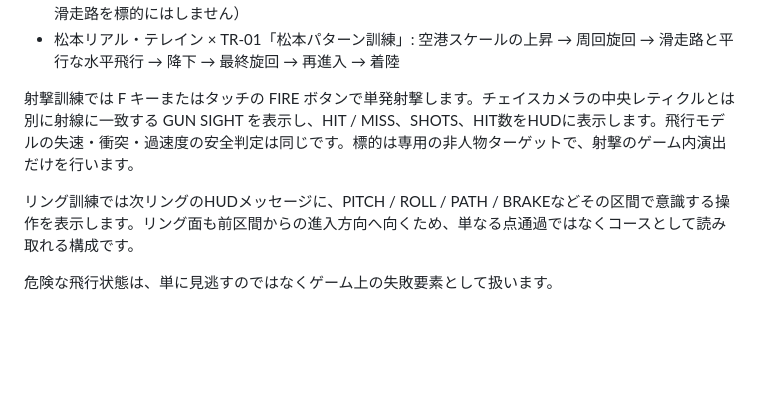
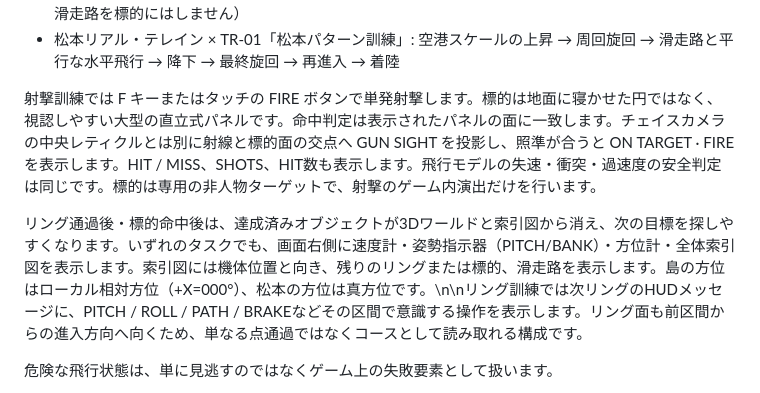
Before and after one commit to InSuns21/pilotwings-modern, a Markdown page: README.md, the part around the change. GitHub-like rendering; blank space fills up the shorter version.

Commit message:
docs: describe upright targets, completed-object visibility and flight instruments

```diff
--- a/README.md
+++ b/README.md
@@ -20,9 +20,9 @@ AIRCRAFTは現在TR-01のみですが、TASKはWORLDとAIRCRAFTの互換条件
 - トレーニング・アイランド × TR-01「地上ターゲット射撃訓練」: 離陸し高度18〜120mで機首を地上標的へ向け、3つの標的を順番に射撃。旋回・再進入しながらすべて命中すればクリア（実在の建物や滑走路を標的にはしません）
 - 松本リアル・テレイン × TR-01「松本パターン訓練」: 空港スケールの上昇 → 周回旋回 → 滑走路と平行な水平飛行 → 降下 → 最終旋回 → 再進入 → 着陸
 
-射撃訓練では F キーまたはタッチの FIRE ボタンで単発射撃します。チェイスカメラの中央レティクルとは別に射線に一致する GUN SIGHT を表示し、HIT / MISS、SHOTS、HIT数をHUDに表示します。飛行モデルの失速・衝突・過速度の安全判定は同じです。標的は専用の非人物ターゲットで、射撃のゲーム内演出だけを行います。
+射撃訓練では F キーまたはタッチの FIRE ボタンで単発射撃します。標的は地面に寝かせた円ではなく、視認しやすい大型の直立式パネルです。命中判定は表示されたパネルの面に一致します。チェイスカメラの中央レティクルとは別に射線と標的面の交点へ GUN SIGHT を投影し、照準が合うと ON TARGET · FIRE を表示します。HIT / MISS、SHOTS、HIT数も表示します。飛行モデルの失速・衝突・過速度の安全判定は同じです。標的は専用の非人物ターゲットで、射撃のゲーム内演出だけを行います。
 
-リング訓練では次リングのHUDメッセージに、PITCH / ROLL / PATH / BRAKEなどその区間で意識する操作を表示します。リング面も前区間からの進入方向へ向くため、単なる点通過ではなくコースとして読み取れる構成です。
+リング通過後・標的命中後は、達成済みオブジェクトが3Dワールドと索引図から消え、次の目標を探しやすくなります。いずれのタスクでも、画面右側に速度計・姿勢指示器（PITCH/BANK）・方位計・全体索引図を表示します。索引図には機体位置と向き、残りのリングまたは標的、滑走路を表示します。島の方位はローカル相対方位（+X=000°）、松本の方位は真方位です。\n\nリング訓練では次リングのHUDメッセージに、PITCH / ROLL / PATH / BRAKEなどその区間で意識する操作を表示します。リング面も前区間からの進入方向へ向くため、単なる点通過ではなくコースとして読み取れる構成です。
 
 危険な飛行状態は、単に見逃すのではなくゲーム上の失敗要素として扱います。
 
```
